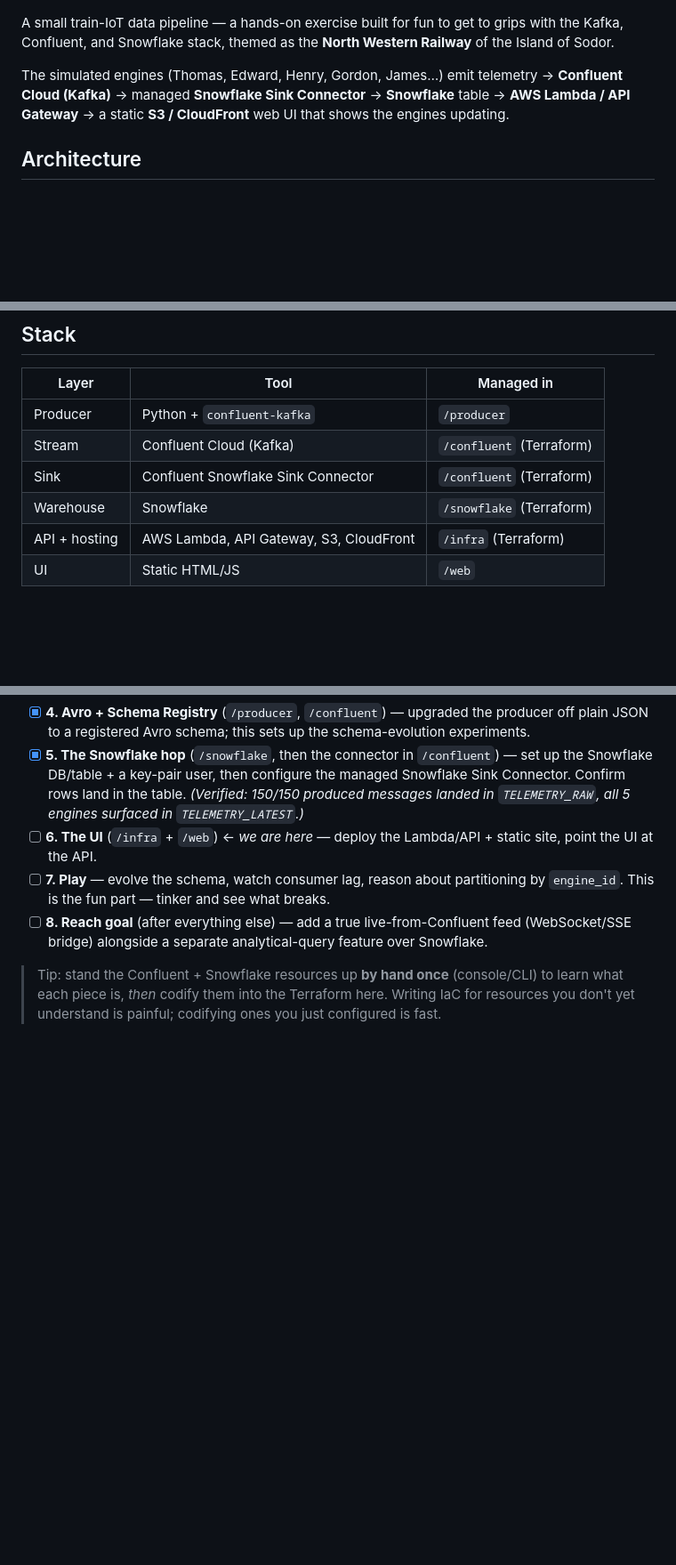
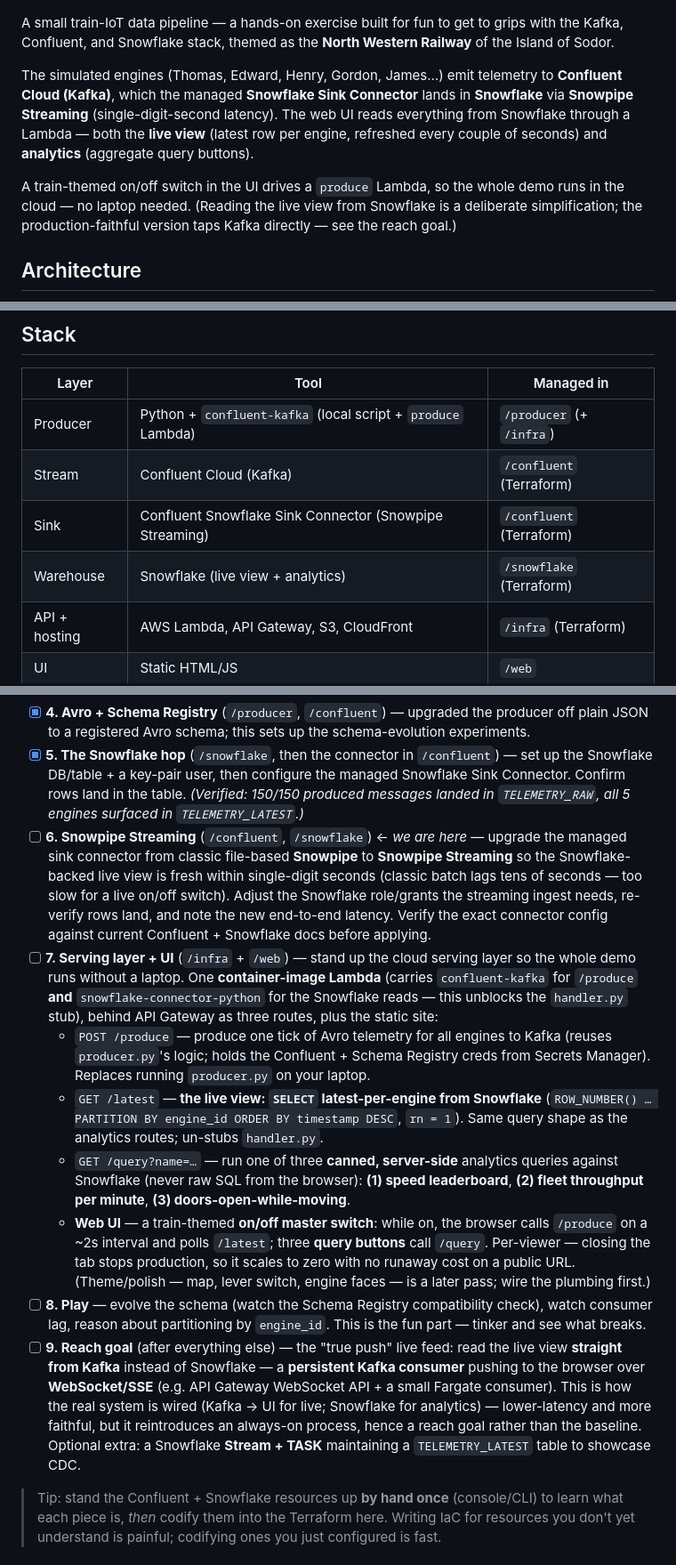
Before and after one commit to alexanderaboutanos/thomas-the-tank, a Markdown page: README.md, 3 parts joined by grey strips. Shown at 89% size. GitHub-like rendering; blank space fills up the shorter version.

Commit message:
Rework step 6+ plan: Snowflake-backed live view, mandatory Snowpipe Streaming
Both the live view and analytics now read from Snowflake (one backend, one query shape) instead of consuming the live path from Kafka. Snowpipe Streaming is promoted from optional to a mandatory step so the Snowflake-backed live view stays fresh within single-digit seconds. The Kafka-tap live feed (persistent consumer + WebSocket/SSE) is reframed as the step-9 reach goal, and the producer moves into a browser-driven produce Lambda so the whole demo runs in the cloud. Updates the intro, architecture diagram, stack table, build order, and interview talking points.

Co-Authored-By: Claude Opus 4.8 (1M context) <noreply@anthropic.com>

```diff
--- a/README.md
+++ b/README.md
@@ -5,9 +5,15 @@
 A small train-IoT data pipeline — a hands-on exercise built for fun to get to grips with the
 Kafka, Confluent, and Snowflake stack, themed as the **North Western Railway** of the Island of Sodor.
 
-The simulated engines (Thomas, Edward, Henry, Gordon, James…) emit telemetry →
-**Confluent Cloud (Kafka)** → managed **Snowflake Sink Connector** → **Snowflake** table →
-**AWS Lambda / API Gateway** → a static **S3 / CloudFront** web UI that shows the engines updating.
+The simulated engines (Thomas, Edward, Henry, Gordon, James…) emit telemetry to
+**Confluent Cloud (Kafka)**, which the managed **Snowflake Sink Connector** lands in
+**Snowflake** via **Snowpipe Streaming** (single-digit-second latency). The web UI reads
+everything from Snowflake through a Lambda — both the **live view** (latest row per engine,
+refreshed every couple of seconds) and **analytics** (aggregate query buttons).
+
+A train-themed on/off switch in the UI drives a `produce` Lambda, so the whole demo runs in
+the cloud — no laptop needed. (Reading the live view from Snowflake is a deliberate
+simplification; the production-faithful version taps Kafka directly — see the reach goal.)
 
 ## Architecture
 
@@ -23,10 +32,10 @@ flowchart LR
 
 | Layer            | Tool                          | Managed in   |
 |------------------|-------------------------------|--------------|
-| Producer         | Python + `confluent-kafka`    | `/producer`  |
+| Producer         | Python + `confluent-kafka` (local script + `produce` Lambda) | `/producer` (+ `/infra`) |
 | Stream           | Confluent Cloud (Kafka)       | `/confluent` (Terraform) |
-| Sink             | Confluent Snowflake Sink Connector | `/confluent` (Terraform) |
-| Warehouse        | Snowflake                     | `/snowflake` (Terraform) |
+| Sink             | Confluent Snowflake Sink Connector (Snowpipe Streaming) | `/confluent` (Terraform) |
+| Warehouse        | Snowflake (live view + analytics) | `/snowflake` (Terraform) |
 | API + hosting    | AWS Lambda, API Gateway, S3, CloudFront | `/infra` (Terraform) |
 | UI               | Static HTML/JS                | `/web`       |
 
@@ -46,9 +55,14 @@ Build the unfamiliar foundation first; the AWS UI last. Each step is its own dir
 - [x] **3. Codify the Confluent Terraform** (`/confluent`) — by-hand setup translated to IaC (provider pin, producer + admin service accounts, API keys, ACL, outputs); imported the surviving environment and recreated the cluster/topic/identities under Terraform. Topic partitioned at 3.
 - [x] **4. Avro + Schema Registry** (`/producer`, `/confluent`) — upgraded the producer off plain JSON to a registered Avro schema; this sets up the schema-evolution experiments.
 - [x] **5. The Snowflake hop** (`/snowflake`, then the connector in `/confluent`) — set up the Snowflake DB/table + a key-pair user, then configure the managed Snowflake Sink Connector. Confirm rows land in the table. *(Verified: 150/150 produced messages landed in `TELEMETRY_RAW`, all 5 engines surfaced in `TELEMETRY_LATEST`.)*
-- [ ] **6. The UI** (`/infra` + `/web`) ← *we are here* — deploy the Lambda/API + static site, point the UI at the API.
-- [ ] **7. Play** — evolve the schema, watch consumer lag, reason about partitioning by `engine_id`. This is the fun part — tinker and see what breaks.
-- [ ] **8. Reach goal** (after everything else) — add a true live-from-Confluent feed (WebSocket/SSE bridge) alongside a separate analytical-query feature over Snowflake.
+- [ ] **6. Snowpipe Streaming** (`/confluent`, `/snowflake`) ← *we are here* — upgrade the managed sink connector from classic file-based **Snowpipe** to **Snowpipe Streaming** so the Snowflake-backed live view is fresh within single-digit seconds (classic batch lags tens of seconds — too slow for a live on/off switch). Adjust the Snowflake role/grants the streaming ingest needs, re-verify rows land, and note the new end-to-end latency. Verify the exact connector config against current Confluent + Snowflake docs before applying.
+- [ ] **7. Serving layer + UI** (`/infra` + `/web`) — stand up the cloud serving layer so the whole demo runs without a laptop. One **container-image Lambda** (carries `confluent-kafka` for `/produce` **and** `snowflake-connector-python` for the Snowflake reads — this unblocks the `handler.py` stub), behind API Gateway as three routes, plus the static site:
+    - `POST /produce` — produce one tick of Avro telemetry for all engines to Kafka (reuses `producer.py`'s logic; holds the Confluent + Schema Registry creds from Secrets Manager). Replaces running `producer.py` on your laptop.
+    - `GET /latest` — **the live view: `SELECT` latest-per-engine from Snowflake** (`ROW_NUMBER() … PARTITION BY engine_id ORDER BY timestamp DESC`, `rn = 1`). Same query shape as the analytics routes; un-stubs `handler.py`.
+    - `GET /query?name=…` — run one of three **canned, server-side** analytics queries against Snowflake (never raw SQL from the browser): **(1) speed leaderboard**, **(2) fleet throughput per minute**, **(3) doors-open-while-moving**.
+    - **Web UI** — a train-themed **on/off master switch**: while on, the browser calls `/produce` on a ~2s interval and polls `/latest`; three **query buttons** call `/query`. Per-viewer — closing the tab stops production, so it scales to zero with no runaway cost on a public URL. (Theme/polish — map, lever switch, engine faces — is a later pass; wire the plumbing first.)
+- [ ] **8. Play** — evolve the schema (watch the Schema Registry compatibility check), watch consumer lag, reason about partitioning by `engine_id`. This is the fun part — tinker and see what breaks.
+- [ ] **9. Reach goal** (after everything else) — the "true push" live feed: read the live view **straight from Kafka** instead of Snowflake — a **persistent Kafka consumer** pushing to the browser over **WebSocket/SSE** (e.g. API Gateway WebSocket API + a small Fargate consumer). This is how the real system is wired (Kafka → UI for live; Snowflake for analytics) — lower-latency and more faithful, but it reintroduces an always-on process, hence a reach goal rather than the baseline. Optional extra: a Snowflake **Stream + TASK** maintaining a `TELEMETRY_LATEST` table to showcase CDC.
 
 > Tip: stand the Confluent + Snowflake resources up **by hand once** (console/CLI) to
 > learn what each piece is, *then* codify them into the Terraform here. Writing IaC for
```
Also changed, not shown: other parts of README.md (+10 -4 lines).
